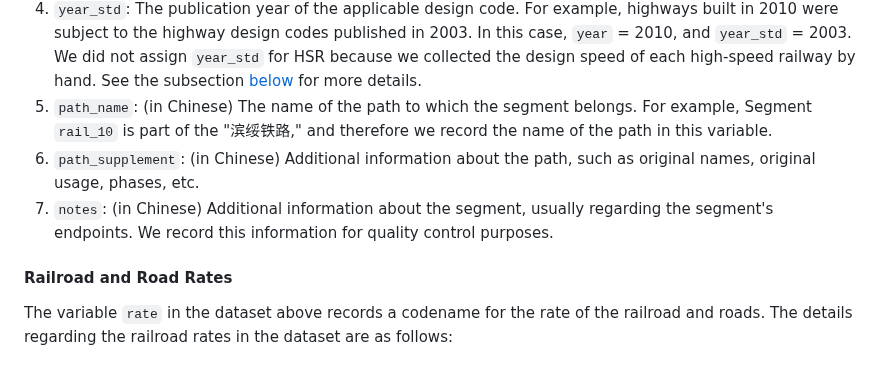
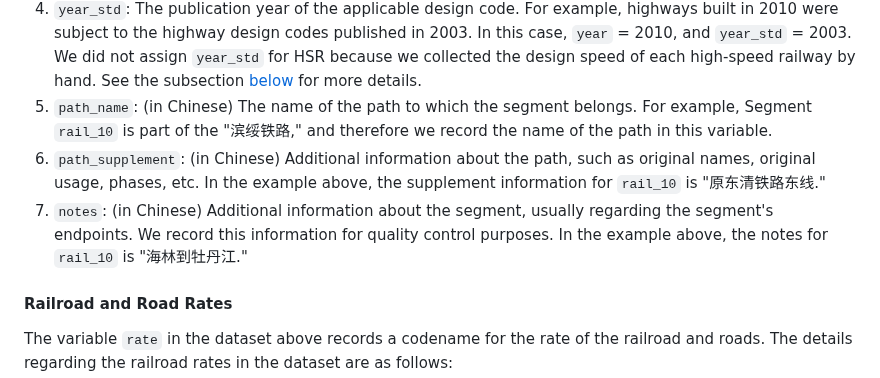
Before and after one commit to malin84/transportation_networks_of_china, a Markdown page: README.md, the part around the change. Rendered like a GitHub page.

```diff
--- a/README.md
+++ b/README.md
@@ -132,8 +132,8 @@ The file `seg_info_MMMM.csv` contains the segment-level information for the mode
 3. `year`: The year of construction.
 4. `year_std`: The publication year of the applicable design code. For example, highways built in 2010 were subject to the highway design codes published in 2003. In this case, `year` = 2010, and `year_std` = 2003. We did not assign `year_std` for HSR because we collected the design speed of each high-speed railway by hand. See the subsection [below](https://github.com/malin84/transportation_networks_of_china?tab=readme-ov-file#design-codes) for more details.
 5. `path_name`: (in Chinese) The name of the path to which the segment belongs. For example, Segment `rail_10` is part of the "滨绥铁路," and therefore we record the name of the path in this variable.
-6. `path_supplement`: (in Chinese) Additional information about the path, such as original names, original usage, phases, etc.
-7. `notes`: (in Chinese) Additional information about the segment, usually regarding the segment's endpoints. We record this information for quality control purposes.
+6. `path_supplement`: (in Chinese) Additional information about the path, such as original names, original usage, phases, etc. In the example above, the supplement information for `rail_10` is "原东清铁路东线."
+7. `notes`: (in Chinese) Additional information about the segment, usually regarding the segment's endpoints. We record this information for quality control purposes. In the example above, the notes for `rail_10` is "海林到牡丹江."
 
 #### Railroad and Road Rates
 
```
